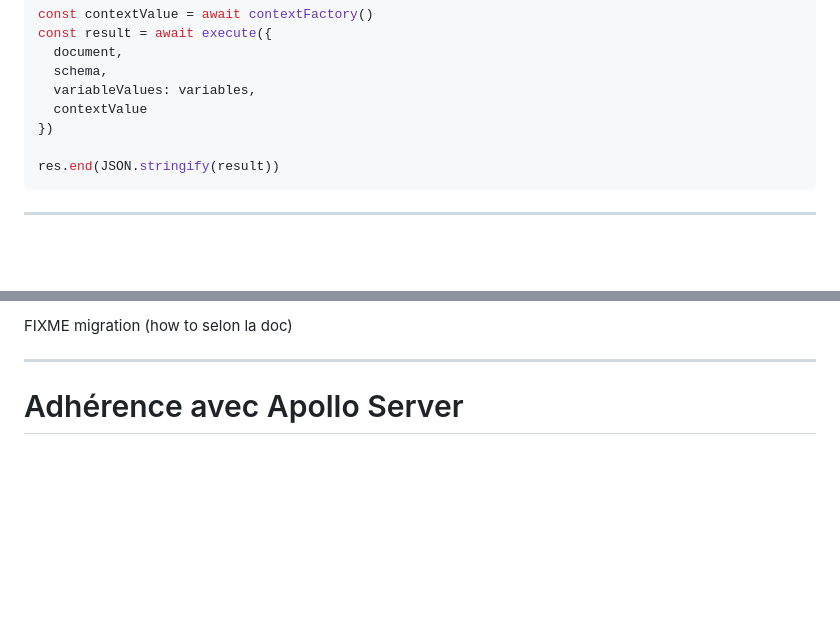
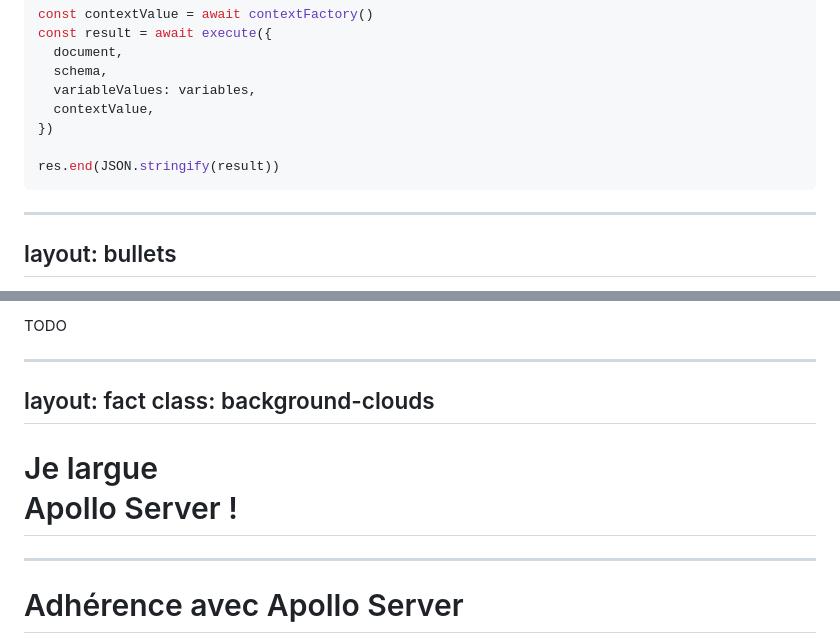
Before and after one commit to nlepage/yoga-migration-talk, a Markdown page: slides.md, 2 parts joined by grey strips. Rendered like a GitHub page; blank space fills up the shorter version.

```diff
--- a/slides.md
+++ b/slides.md
@@ -254,7 +262,7 @@ const result = await execute({
   document,
   schema,
   variableValues: variables,
-  contextValue
+  contextValue,
 })
 
 res.end(JSON.stringify(result))
@@ -272,4 +280,6 @@ code {
 -->
 
 ---
+layout: bullets
+---
 
@@ -287,5 +313,12 @@ Alors c'est décidé ▶
 
-FIXME migration (how to selon la doc)
+TODO
+
+---
+layout: fact
+class: background-clouds
+---
+
+# Je largue<br>Apollo Server !
 
 ---
 
```
Also changed, not shown: other parts of slides.md (+33 -9 lines), envelop-hub.png (added), nicolas-lepage.jpg, 1 other file.
